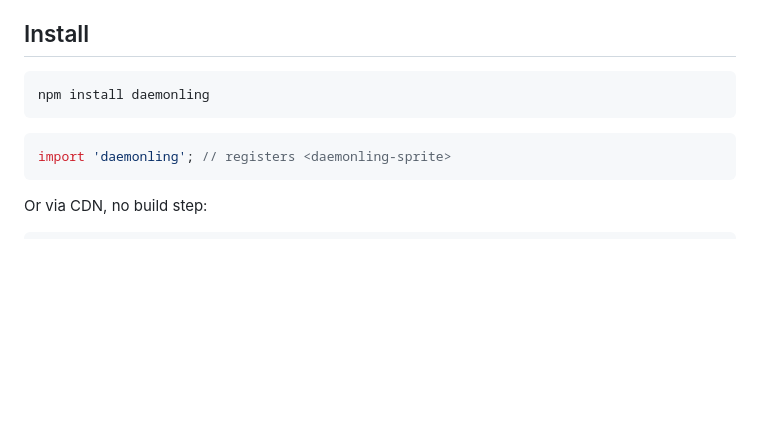
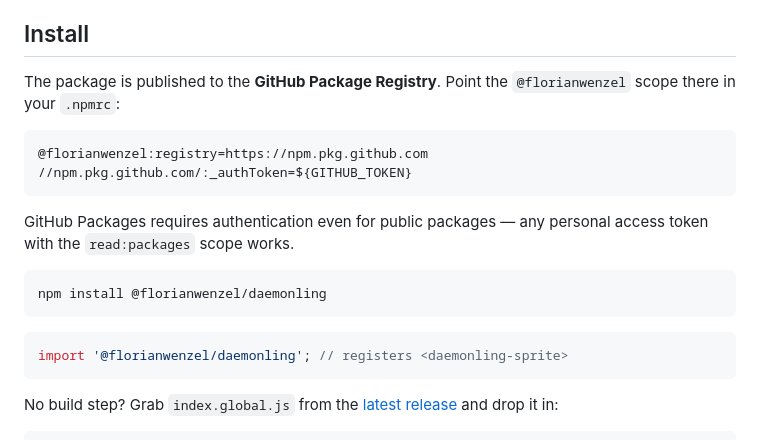
Before and after one commit to FlorianWenzel/daemonling, a Markdown page: README.md, the part around the change printed below. Drawn GitHub-style; blank space fills up the shorter version.

````diff
--- a/README.md
+++ b/README.md
@@ -12,14 +18,23 @@ Originally built to teach the process lifecycle (`new → ready → running →
 
 ## Install
 
+The package is published to the **GitHub Package Registry**. Point the `@florianwenzel` scope there in your `.npmrc`:
+
+```ini
+@florianwenzel:registry=https://npm.pkg.github.com
+//npm.pkg.github.com/:_authToken=${GITHUB_TOKEN}
+```
+
+GitHub Packages requires authentication even for public packages — any personal access token with the `read:packages` scope works.
+
 ```sh
-npm install daemonling
+npm install @florianwenzel/daemonling
 ```
 
 ```js
-import 'daemonling'; // registers <daemonling-sprite>
+import '@florianwenzel/daemonling'; // registers <daemonling-sprite>
 ```
 
-Or via CDN, no build step:
+No build step? Grab `index.global.js` from the [latest release](https://github.com/FlorianWenzel/daemonling/releases/latest) and drop it in:
 
 ```html
````
Also changed, not shown: other parts of README.md (+7 -1 lines), assets/states.png (added), assets/variants.png (added), 4 other files.
